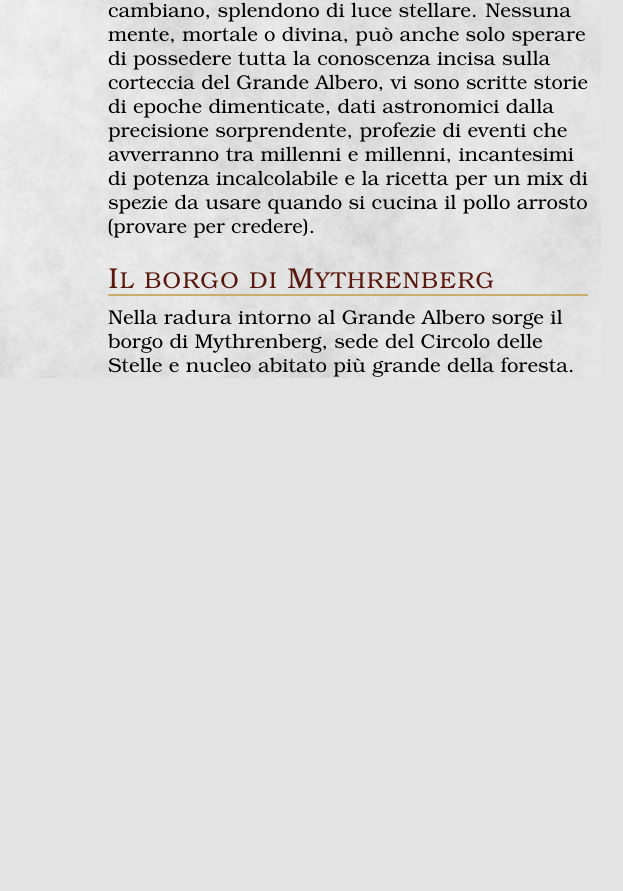
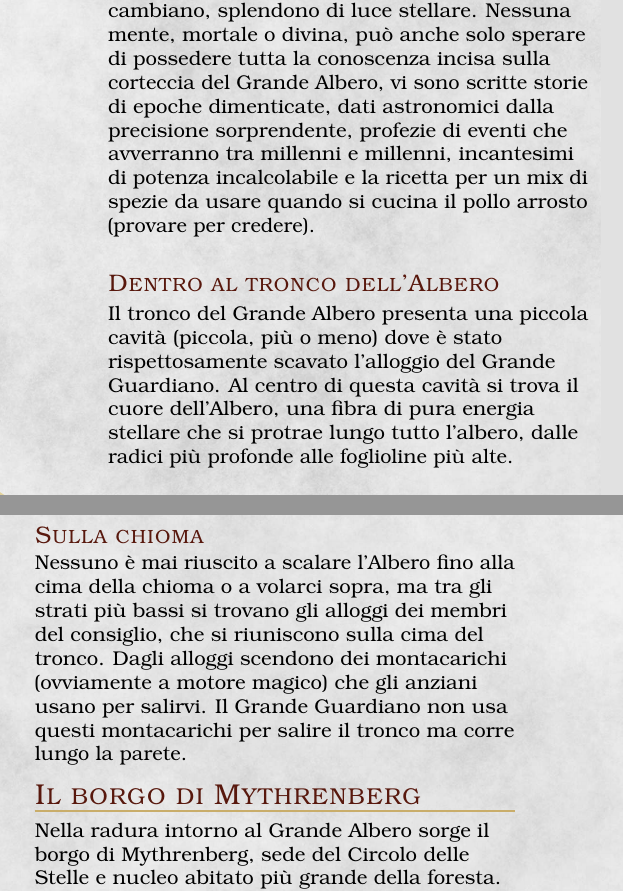
Before and after one commit to Fil-Cyan-Tron/Guida-Omnicomprensiva--o-quasi--di-Ciana-WIP, a LaTeX book (temp.tex, which reads data/Eovras/Mythrenwald.tex): part of one column of page 1 of 3 before the commit and two parts of the columns of page 1 of 3 after it, the two joined at a grey line, cut so that both start at the same text, the shorter picture padded with empty space. The pictures show the PDF file temp.pdf that the author committed with the source.

Commit message:
sjfkjsdf

```diff
--- a/data/Eovras/Mythrenwald.tex
+++ b/data/Eovras/Mythrenwald.tex
@@ -12,6 +12,14 @@
 \subsection{Il Grande Albero di Mythrenbaum}
 
 Ben poco si sa della colossale pianta, le cui radici si estendono fino alle profondità della terra e la cui chioma sfonda il bianco soffitto delle nuvole. Oltre alle sue gargantuesche dimensioni, la caratteristica più sorprendente dell'Albero è la sua corteccia: un fittissimo reticolo di rune lo abbraccia completamente, che si muovono, cambiano, splendono di luce stellare. Nessuna mente, mortale o divina, può anche solo sperare di possedere tutta la conoscenza incisa sulla corteccia del Grande Albero, vi sono scritte storie di epoche dimenticate, dati astronomici dalla precisione sorprendente, profezie di eventi che avverranno tra millenni e millenni, incantesimi di potenza incalcolabile e la ricetta per un mix di spezie da usare quando si cucina il pollo arrosto (provare per credere).
+
+\subsubsection{Dentro al tronco dell'Albero}
+
+Il tronco del Grande Albero presenta una piccola cavità (piccola, più o meno) dove è stato rispettosamente scavato l'alloggio del Grande Guardiano. Al centro di questa cavità si trova il cuore dell'Albero, una fibra di pura energia stellare che si protrae lungo tutto l'albero, dalle radici più profonde alle foglioline più alte.
+
+\subsubsection{Sulla chioma}
+
+Nessuno è mai riuscito a scalare l'Albero fino alla cima della chioma o a volarci sopra, ma tra gli strati più bassi si trovano gli alloggi dei membri del consiglio, che si riuniscono sulla cima del tronco. Dagli alloggi scendono dei montacarichi (ovviamente a motore magico) che gli anziani usano per salirvi. Il Grande Guardiano non usa questi montacarichi per salire il tronco ma corre lungo la parete.
 
 \subsection{Il borgo di Mythrenberg}
 
```
Also changed, not shown: temp.pdf, 5 other files.
